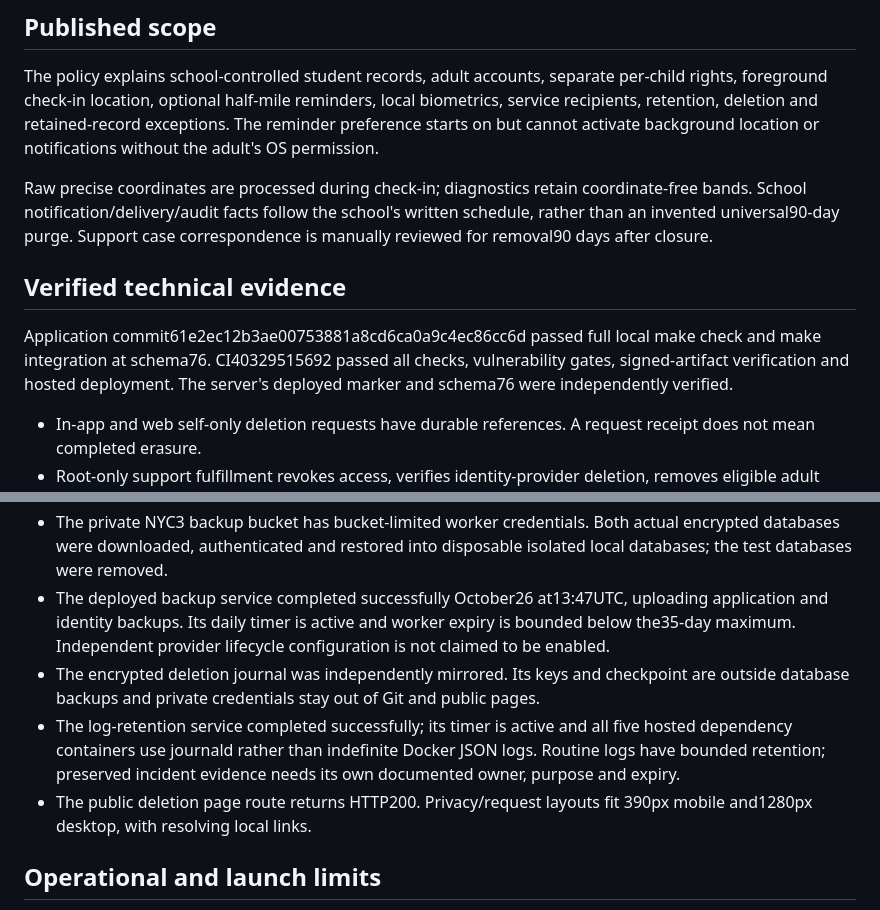
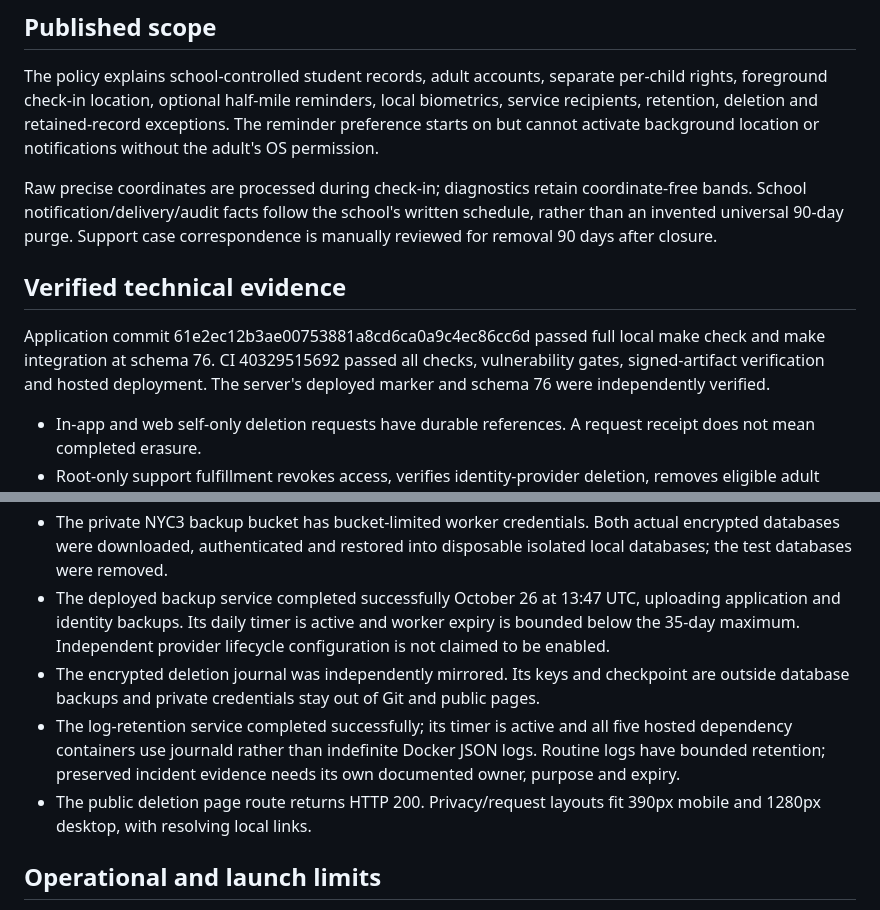
Before and after one commit to DismissalCue/website, a Markdown page: PRIVACY_REVIEW.md, 2 parts joined by grey strips. Drawn GitHub-style.

Commit message:
Clarify privacy publication evidence formatting

```diff
--- a/PRIVACY_REVIEW.md
+++ b/PRIVACY_REVIEW.md
@@ -15,15 +15,15 @@ location or notifications without the adult's OS permission.
 
 Raw precise coordinates are processed during check-in; diagnostics retain
 coordinate-free bands. School notification/delivery/audit facts follow the
-school's written schedule, rather than an invented universal90-day purge. Support
-case correspondence is manually reviewed for removal90 days after closure.
+school's written schedule, rather than an invented universal 90-day purge. Support
+case correspondence is manually reviewed for removal 90 days after closure.
 
 ## Verified technical evidence
 
-Application commit61e2ec12b3ae00753881a8cd6ca0a9c4ec86cc6d passed full local
-make check and make integration at schema76. CI40329515692 passed all checks,
+Application commit 61e2ec12b3ae00753881a8cd6ca0a9c4ec86cc6d passed full local
+make check and make integration at schema 76. CI 40329515692 passed all checks,
 vulnerability gates, signed-artifact verification and hosted deployment. The
-server's deployed marker and schema76 were independently verified.
+server's deployed marker and schema 76 were independently verified.
 
 - In-app and web self-only deletion requests have durable references. A request
   receipt does not mean completed erasure.
@@ -40,9 +40,9 @@ server's deployed marker and schema76 were independently verified.
 - The private NYC3 backup bucket has bucket-limited worker credentials. Both
   actual encrypted databases were downloaded, authenticated and restored into
   disposable isolated local databases; the test databases were removed.
-- The deployed backup service completed successfully October26 at13:47UTC,
+- The deployed backup service completed successfully October 26 at 13:47 UTC,
   uploading application and identity backups. Its daily timer is active and
-  worker expiry is bounded below the35-day maximum. Independent provider
+  worker expiry is bounded below the 35-day maximum. Independent provider
   lifecycle configuration is not claimed to be enabled.
 - The encrypted deletion journal was independently mirrored. Its keys and
   checkpoint are outside database backups and private credentials stay out of
@@ -51,8 +51,8 @@ server's deployed marker and schema76 were independently verified.
   five hosted dependency containers use journald rather than indefinite Docker
   JSON logs. Routine logs have bounded retention; preserved incident evidence
   needs its own documented owner, purpose and expiry.
-- The public deletion page route returns HTTP200. Privacy/request layouts fit
-  390px mobile and1280px desktop, with resolving local links.
+- The public deletion page route returns HTTP 200. Privacy/request layouts fit
+  390px mobile and 1280px desktop, with resolving local links.
 
 ## Operational and launch limits
 
```
